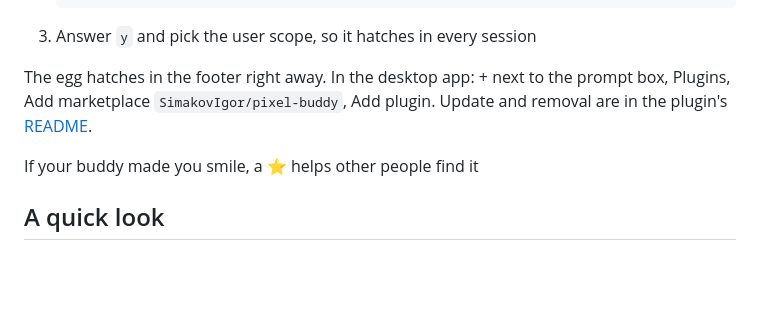
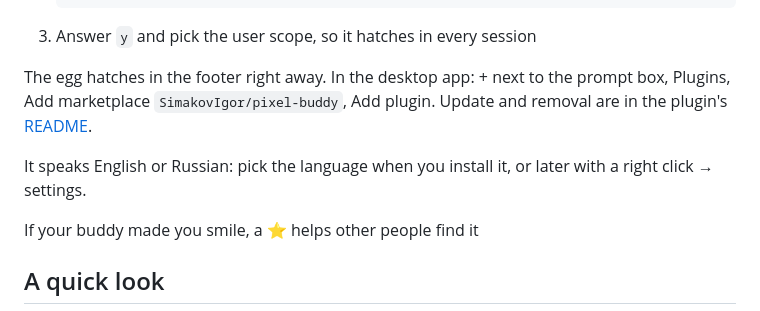
Before and after one commit to SimakovIgor/pixel-buddy, a Markdown page: README.md, the part around the change. GitHub-like rendering; blank space fills up the shorter version.

```diff
--- a/README.md
+++ b/README.md
@@ -22,6 +22,8 @@ you hatch stays in your nest, and nothing leaves your machine.
 
 The egg hatches in the footer right away. In the desktop app: + next to the prompt box, Plugins, Add marketplace
 `SimakovIgor/pixel-buddy`, Add plugin. Update and removal are in the plugin's [README](pixel-buddy/README.md#install).
+
+It speaks English or Russian: pick the language when you install it, or later with a right click → settings.
 
 If your buddy made you smile, a ⭐ helps other people find it
 
```
Also changed, not shown: pixel-buddy/README.md (+5 -6 lines), pixel-buddy/docs/card.gif, 11 other files.
